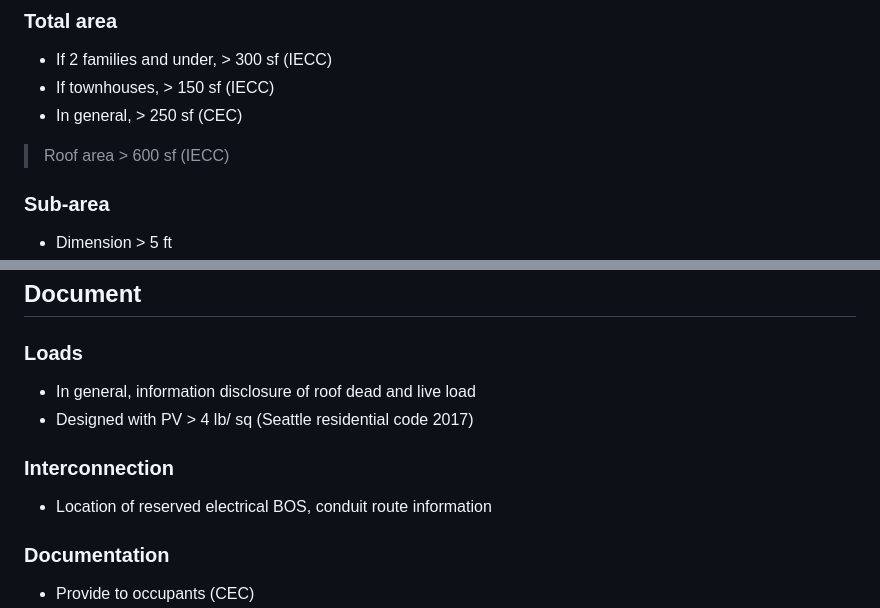
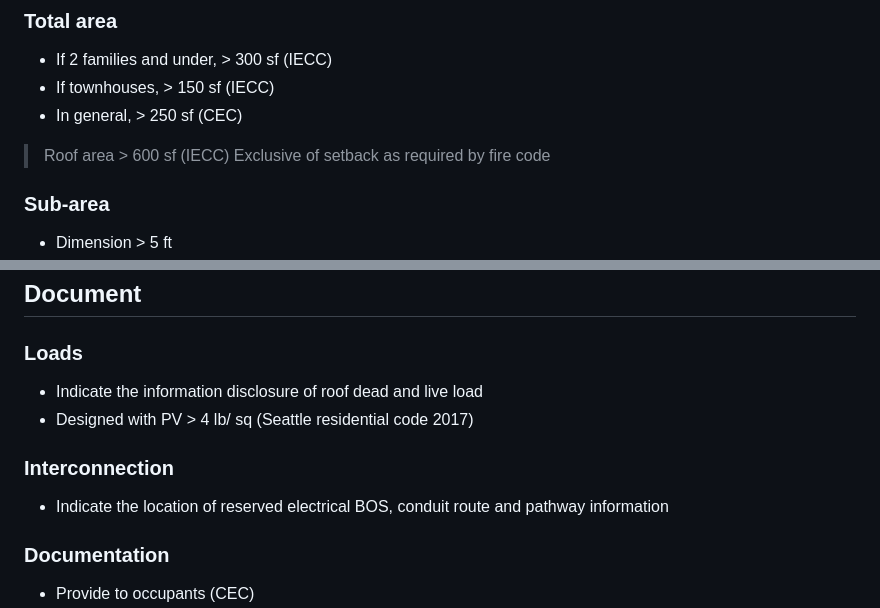
Before and after one commit to reconjohn/PtD, a Markdown page: docs/energy_code.md, 2 parts joined by grey strips. Rendered like a GitHub page.

```diff
--- a/docs/energy_code.md
+++ b/docs/energy_code.md
@@ -26,6 +26,7 @@ CA requires PV installation on the new construction and solar ready for those wh
 * If townhouses, > 150 sf (IECC)
 * In general, > 250 sf (CEC)
 > Roof area > 600 sf (IECC)
+> Exclusive of setback as required by fire code
 
 ### Sub-area
 * Dimension > 5 ft
@@ -41,11 +42,11 @@ CA requires PV installation on the new construction and solar ready for those wh
 
 ## Document
 ### Loads
-* In general, information disclosure of roof dead and live load
+* Indicate the information disclosure of roof dead and live load
 * Designed with PV > 4 lb/ sq (Seattle residential code 2017)
 
 ### Interconnection
-* Location of reserved electrical BOS, conduit route information
+* Indicate the location of reserved electrical BOS, conduit route and pathway information
 
 ### Documentation
 * Provide to occupants (CEC)
```
Also changed, not shown: docs/interim.md (+18 -18 lines), docs/progress.png, 4 other files.
